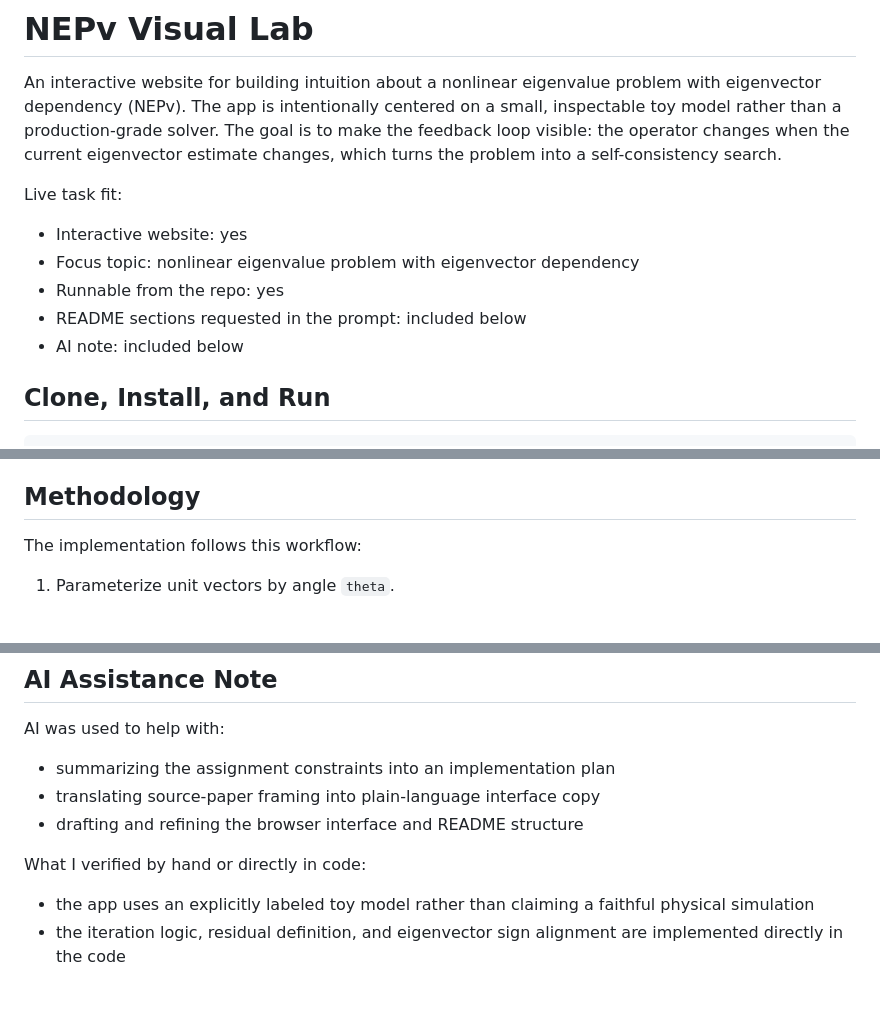
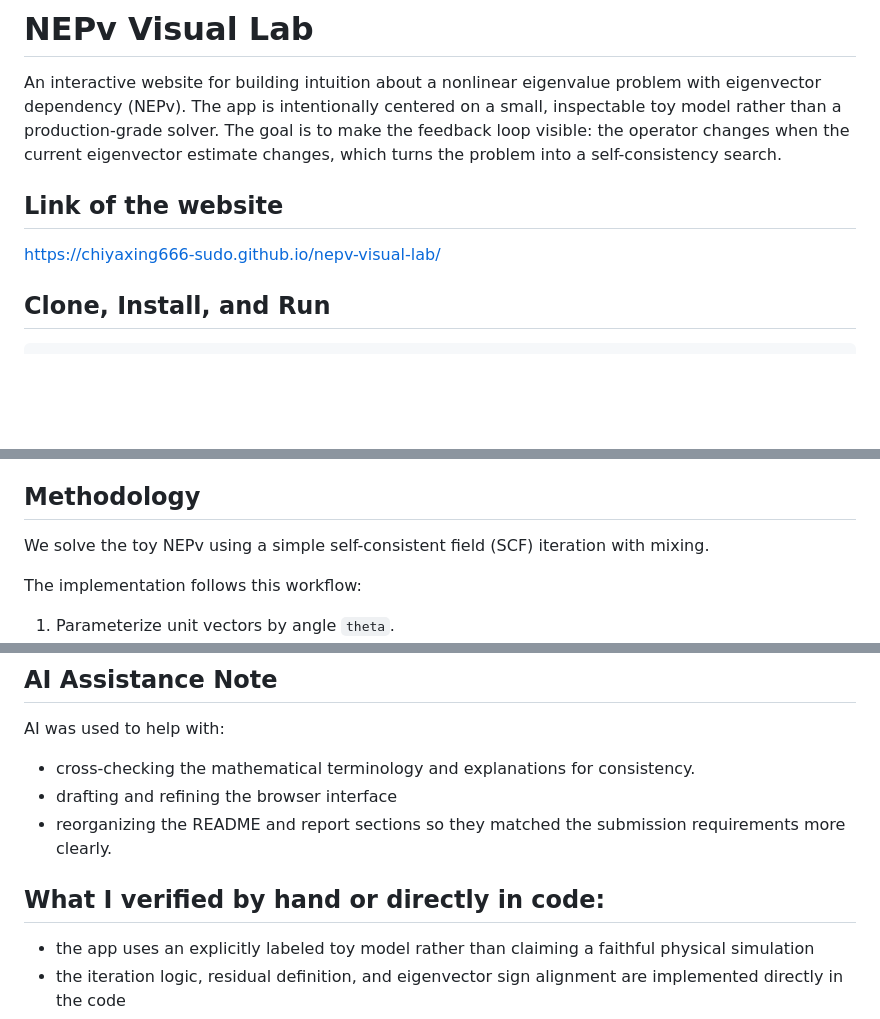
Before and after one commit to chiyaxing666-sudo/nepv-visual-lab, a Markdown page: README.md, 3 parts joined by grey strips. Drawn GitHub-style; blank space fills up the shorter version.

```diff
--- a/README.md
+++ b/README.md
@@ -2,13 +2,9 @@
 
 An interactive website for building intuition about a nonlinear eigenvalue problem with eigenvector dependency (NEPv). The app is intentionally centered on a small, inspectable toy model rather than a production-grade solver. The goal is to make the feedback loop visible: the operator changes when the current eigenvector estimate changes, which turns the problem into a self-consistency search.
 
-Live task fit:
+## Link of the website
 
-- Interactive website: yes
-- Focus topic: nonlinear eigenvalue problem with eigenvector dependency
-- Runnable from the repo: yes
-- README sections requested in the prompt: included below
-- AI note: included below
+https://chiyaxing666-sudo.github.io/nepv-visual-lab/
 
 ## Clone, Install, and Run
 
@@ -55,6 +51,8 @@ where `v` is restricted to a unit vector parameterized by an angle on the circle
 - the next iterate of a simple SCF-style fixed-point update with mixing
 
 ## Methodology
+
+We solve the toy NEPv using a simple self-consistent field (SCF) iteration with mixing.
 
 The implementation follows this workflow:
 
@@ -120,11 +118,11 @@ Useful context surfaced by those papers:
 
 AI was used to help with:
 
-- summarizing the assignment constraints into an implementation plan
-- translating source-paper framing into plain-language interface copy
-- drafting and refining the browser interface and README structure
+- cross-checking the mathematical terminology and explanations for consistency.
+- drafting and refining the browser interface
+- reorganizing the README and report sections so they matched the submission requirements more clearly.
 
-What I verified by hand or directly in code:
+## What I verified by hand or directly in code:
 
 - the app uses an explicitly labeled toy model rather than claiming a faithful physical simulation
 - the iteration logic, residual definition, and eigenvector sign alignment are implemented directly in the code
```
